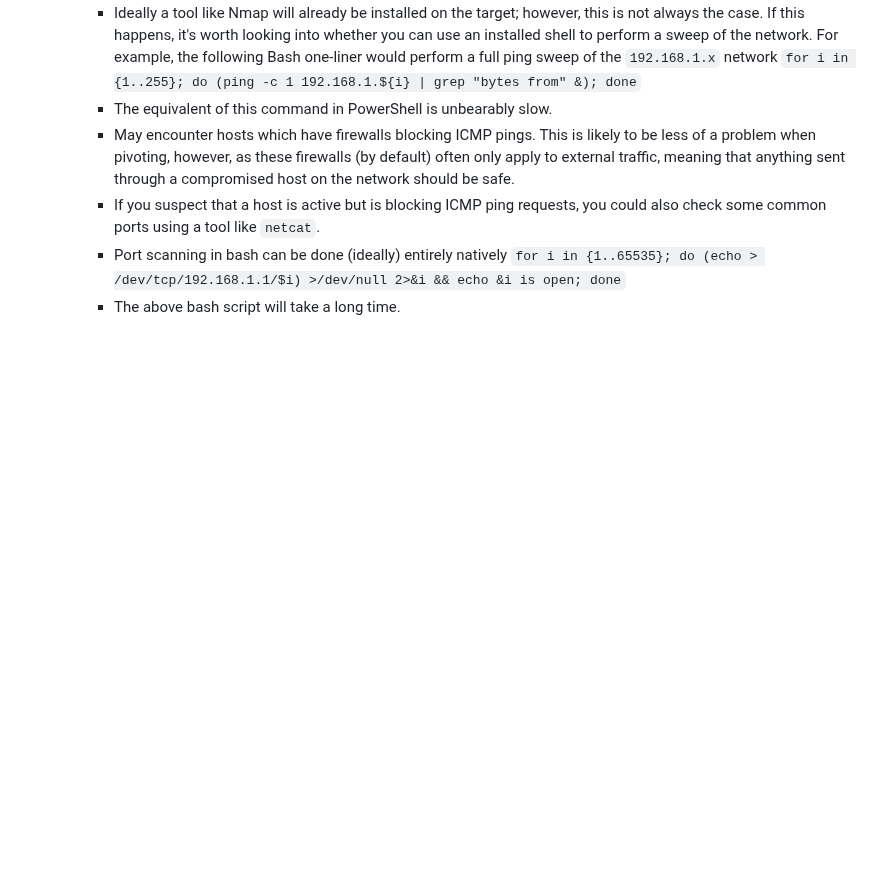
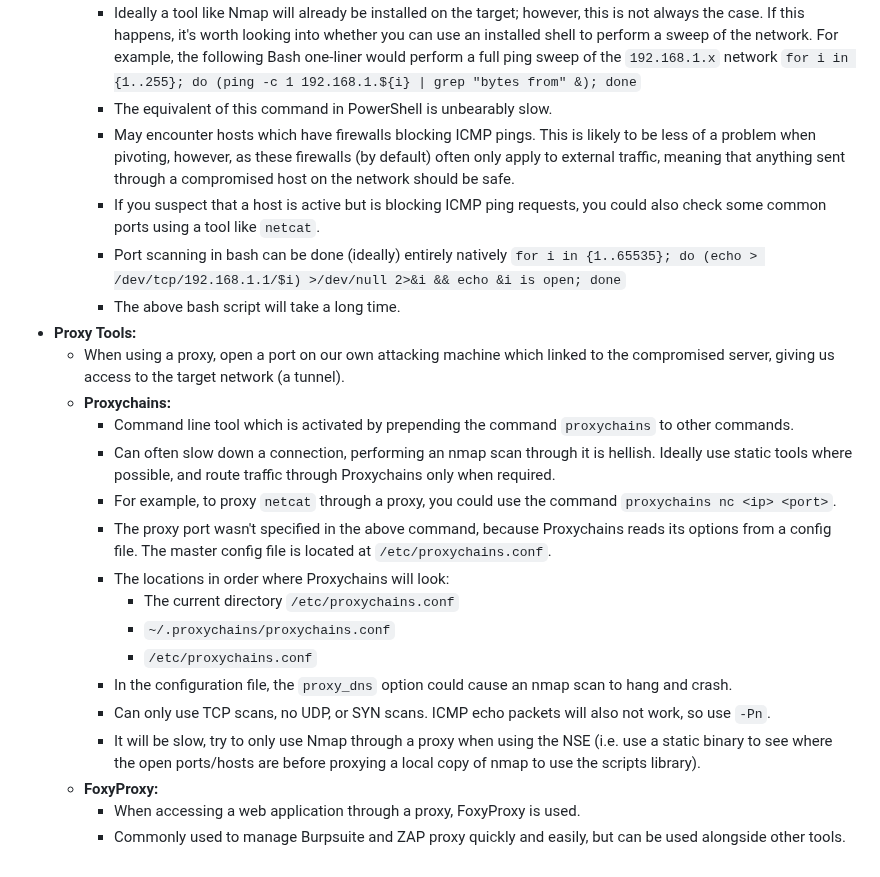
Before and after one commit to ziadhamdy88/THM, a Markdown page: Notes/Pivoting.md, the part around the change. GitHub-like rendering; blank space fills up the shorter version.

Commit message:
Proxy tools notes added!

```diff
--- a/Notes/Pivoting.md
+++ b/Notes/Pivoting.md
@@ -40,3 +40,20 @@
 		- If you suspect that a host is active but is blocking ICMP ping requests, you could also check some common ports using a tool like `netcat`.
 		- Port scanning in bash can be done (ideally) entirely natively `for i in {1..65535}; do (echo > /dev/tcp/192.168.1.1/$i) >/dev/null 2>&i && echo &i is open; done`
 		- The above bash script will take a long time.
+- **Proxy Tools:**
+	- When using a proxy, open a port on our own attacking machine which linked to the compromised server, giving us access to the target network (a tunnel).
+	- **Proxychains:**
+		- Command line tool which is activated by prepending the command `proxychains` to other commands.
+		- Can often slow down a connection, performing an nmap scan through it is hellish. Ideally use static tools where possible, and route traffic through Proxychains only when required.
+		- For example, to proxy `netcat` through a proxy, you could use the command `proxychains nc <ip> <port>`.
+		- The proxy port wasn't specified in the above command, because Proxychains reads its options from a config file. The master config file is located at `/etc/proxychains.conf`.
+		- The locations in order where Proxychains will look:
+			- The current directory `/etc/proxychains.conf`
+			- `~/.proxychains/proxychains.conf`
+			- `/etc/proxychains.conf`
+		- In the configuration file, the `proxy_dns` option could cause an nmap scan to hang and crash.
+		- Can only use TCP scans, no UDP, or SYN scans. ICMP echo packets will also not work, so use `-Pn`.
+		- It will be slow, try to only use Nmap through a proxy when using the NSE (i.e. use a static binary to see where the open ports/hosts are before proxying a local copy of nmap to use the scripts library).
+	- **FoxyProxy:**
+		- When accessing a web application through a proxy, FoxyProxy is used.
+		- Commonly used to manage Burpsuite and ZAP proxy quickly and easily, but can be used alongside other tools.
```
